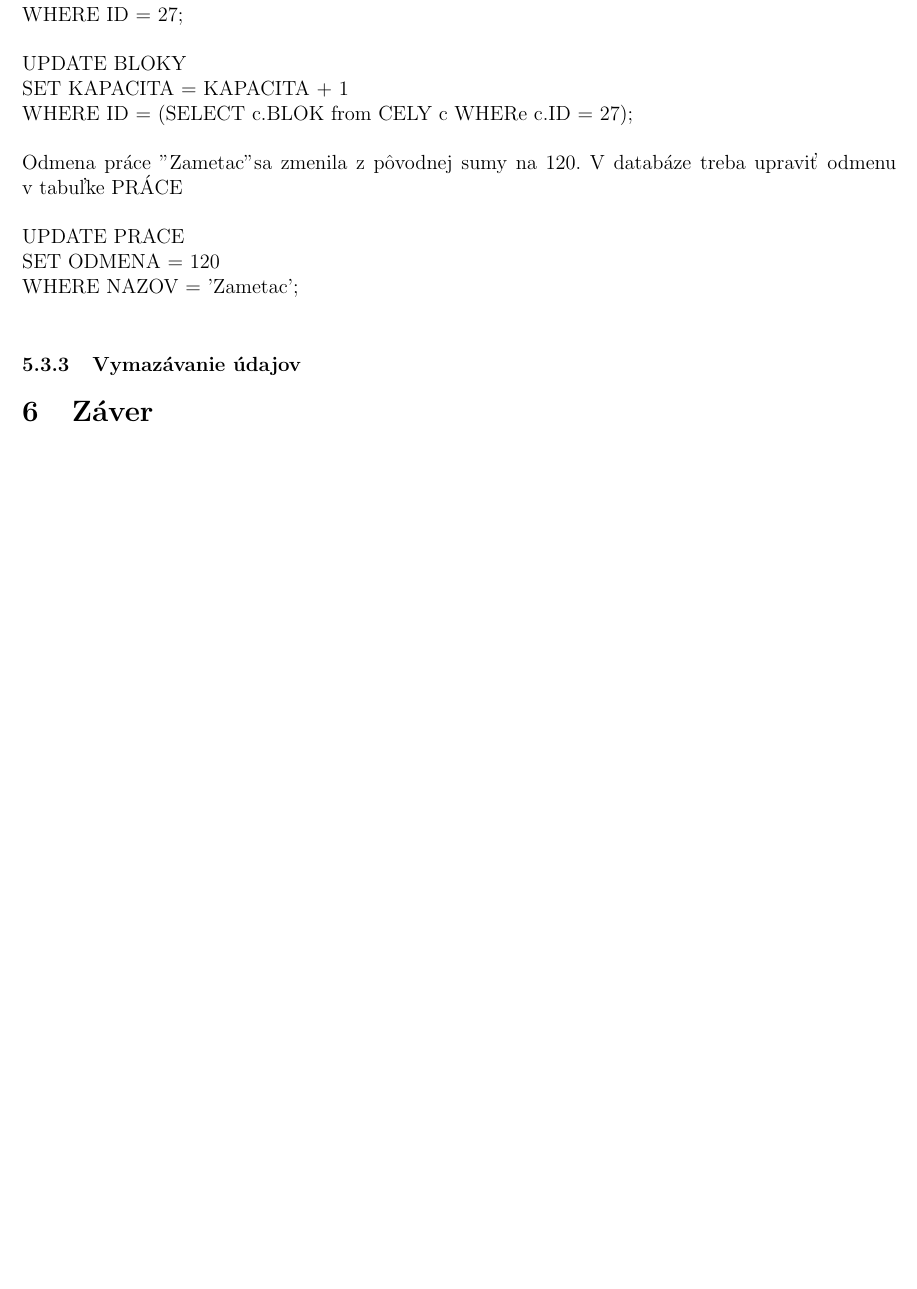
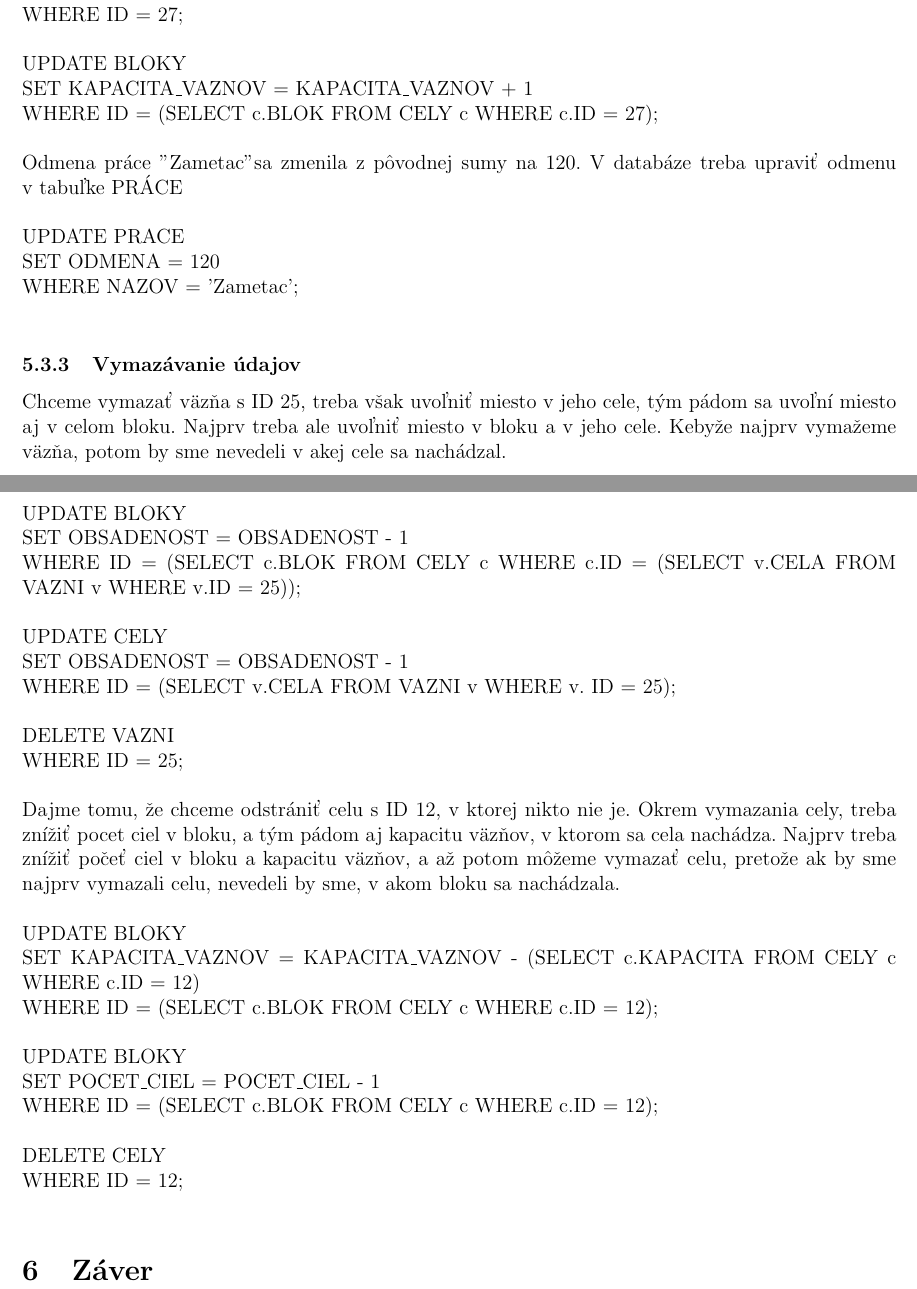
Before and after one commit to gabrielKerekes/dbs, a LaTeX document (semestralka.tex): part of page 13 of 13 before the commit and two parts of pages 13 and 14 of 14 after it, the two joined at a grey line, cut so that both start at the same text, the shorter picture padded with empty space. Compiled offline with pdfLaTeX.

Commit message:
vymazavanie a tak

```diff
--- a/semestralka.tex
+++ b/semestralka.tex
@@ -200,18 +197,41 @@
 				WHERE ID = 27;\\
 				\\
 				UPDATE BLOKY\\
-				SET KAPACITA = KAPACITA + 1\\
-				WHERE ID = (SELECT c.BLOK from CELY c WHERe c.ID = 27);\\
+				SET KAPACITA$\_$VAZNOV = KAPACITA$\_$VAZNOV + 1\\
+				WHERE ID = (SELECT c.BLOK FROM CELY c WHERE c.ID = 27);\\
 				\\
 				Odmena práce "Zametac" sa zmenila z pôvodnej sumy na 120. V databáze treba upraviť odmenu v tabuľke PRÁCE\\
 				\\
 				UPDATE PRACE\\
 				SET ODMENA = 120\\
 				WHERE NAZOV = 'Zametac';\\
-
 			\subsubsection{Vymazávanie údajov}
-
-
+				Chceme vymazať väzňa s ID 25, treba však uvoľniť miesto v jeho cele, tým pádom sa uvoľní miesto aj v celom bloku.
+				Najprv treba ale uvoľniť miesto v bloku a v jeho cele. Kebyže najprv vymažeme väzňa, potom by sme nevedeli v akej cele sa nachádzal. \\
+				\\
+				UPDATE BLOKY\\
+				SET OBSADENOST = OBSADENOST - 1\\
+				WHERE ID = (SELECT c.BLOK FROM CELY c WHERE c.ID = (SELECT v.CELA FROM VAZNI v WHERE v.ID = 25));\\
+				\\
+				UPDATE CELY\\
+				SET OBSADENOST = OBSADENOST - 1\\
+				WHERE ID = (SELECT v.CELA FROM VAZNI v WHERE v. ID = 25);\\
+				\\
+				DELETE VAZNI\\
+				WHERE ID = 25;\\
+				\\
+				Dajme tomu, že chceme odstrániť celu s ID 12, v ktorej nikto nie je. Okrem vymazania cely, treba znížiť pocet ciel v bloku, a tým pádom aj kapacitu väzňov, v ktorom sa cela nachádza. Najprv treba znížiť počeť ciel v bloku a kapacitu väzňov, a až potom môžeme vymazať celu, pretože ak by sme najprv vymazali celu, nevedeli by sme, v akom bloku sa nachádzala.\\
+				\\
+				UPDATE BLOKY\\
+				SET KAPACITA$\_$VAZNOV = KAPACITA$\_$VAZNOV - (SELECT c.KAPACITA FROM CELY c WHERE c.ID = 12)\\
+				WHERE ID = (SELECT c.BLOK FROM CELY c WHERE c.ID = 12);\\
+				\\
+				UPDATE BLOKY\\
+				SET POCET$\_$CIEL = POCET$\_$CIEL - 1\\
+				WHERE ID = (SELECT c.BLOK FROM CELY c WHERE c.ID = 12);\\
+				\\
+				DELETE CELY\\
+				WHERE ID = 12;\\
 	\section{Záver}
 
 \end{document}
```
Also changed, not shown: semestralka.tex (5 more changed lines).
